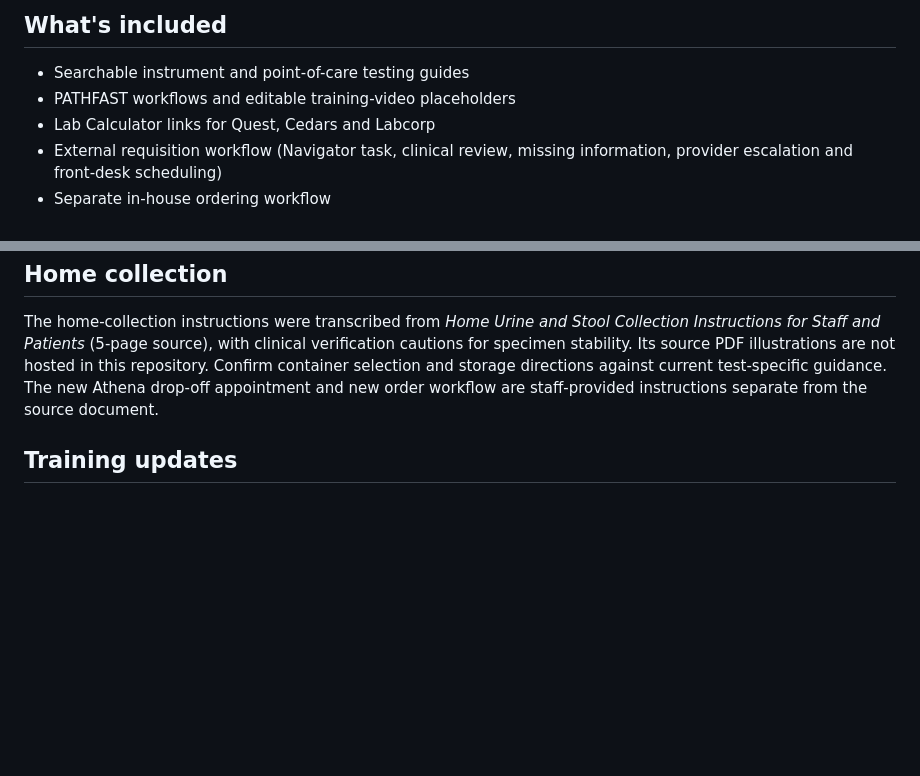
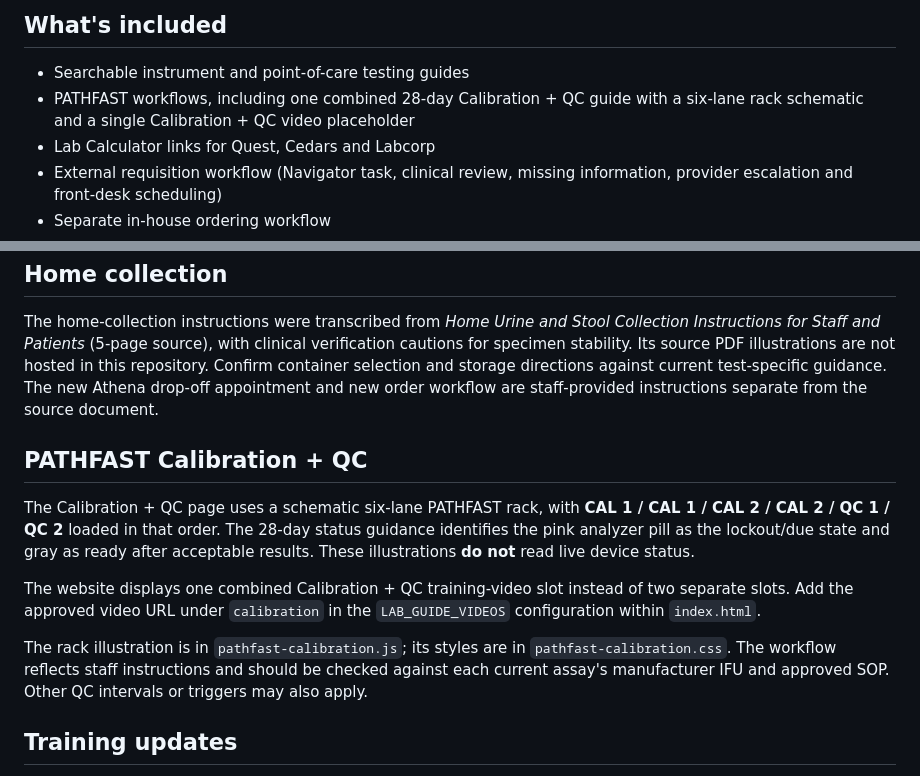
Before and after one commit to 5amlim/Lab-Central, a Markdown page: README.md, 2 parts joined by grey strips. Drawn GitHub-style; blank space fills up the shorter version.

Commit message:
Document PATHFAST six-lane calibration and unified training video

```diff
--- a/README.md
+++ b/README.md
@@ -5,7 +5,7 @@ Interactive reference website for clinical lab workflows, instrument instruction
 ## What's included
 
 - Searchable instrument and point-of-care testing guides
-- PATHFAST workflows and editable training-video placeholders
+- PATHFAST workflows, including one combined 28-day Calibration + QC guide with a six-lane rack schematic and a single Calibration + QC video placeholder
 - Lab Calculator links for Quest, Cedars and Labcorp
 - External requisition workflow (Navigator task, clinical review, missing information, provider escalation and front-desk scheduling)
 - Separate in-house ordering workflow
@@ -31,6 +31,14 @@ To publish the verified link, edit `sendout-form-config.js` and set `window.LAB_
 
 The home-collection instructions were transcribed from *Home Urine and Stool Collection Instructions for Staff and Patients* (5-page source), with clinical verification cautions for specimen stability. Its source PDF illustrations are not hosted in this repository. Confirm container selection and storage directions against current test-specific guidance. The new Athena drop-off appointment and new order workflow are staff-provided instructions separate from the source document.
 
+## PATHFAST Calibration + QC
+
+The Calibration + QC page uses a schematic six-lane PATHFAST rack, with **CAL 1 / CAL 1 / CAL 2 / CAL 2 / QC 1 / QC 2** loaded in that order. The 28-day status guidance identifies the pink analyzer pill as the lockout/due state and gray as ready after acceptable results. These illustrations **do not** read live device status.
+
+The website displays one combined Calibration + QC training-video slot instead of two separate slots. Add the approved video URL under `calibration` in the `LAB_GUIDE_VIDEOS` configuration within `index.html`.
+
+The rack illustration is in `pathfast-calibration.js`; its styles are in `pathfast-calibration.css`. The workflow reflects staff instructions and should be checked against each current assay's manufacturer IFU and approved SOP. Other QC intervals or triggers may also apply.
+
 ## Training updates
 
 The PATHFAST video entries are placeholders until an authorized editor adds approved training URLs. Instrument order-set fields are placeholders until current Athena order-set names and screenshots have been verified.
```
